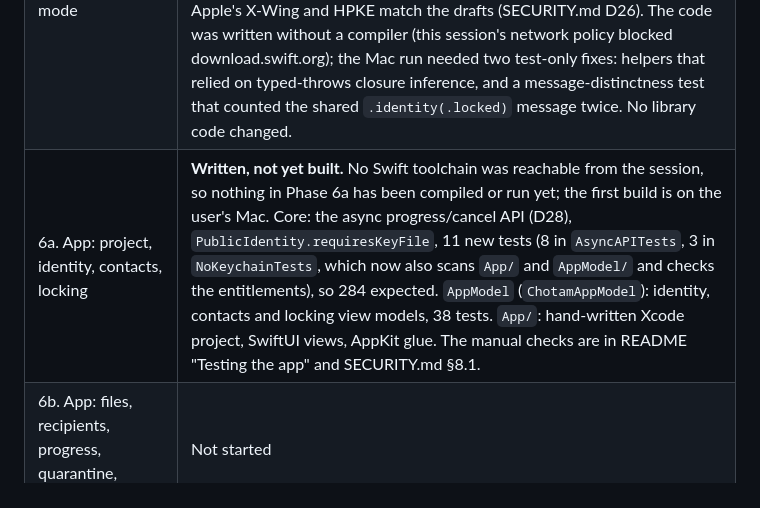
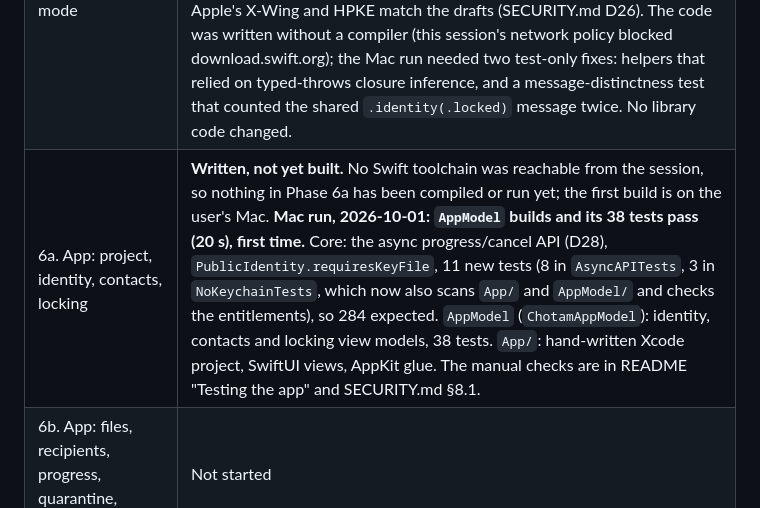
Before and after one commit to The-Alby-Hub/General-Projects, a Markdown page: chotam/SPEC.md, the part around the change. GitHub-like rendering.

```diff
--- a/chotam/SPEC.md
+++ b/chotam/SPEC.md
@@ -50,7 +50,7 @@ They're listed first.
 | 4. Identities | **Done.** 222 tests pass on macOS (2026-09-30), 84 of them new: keys and SDK sizes, key IDs, fingerprints, `.pqid` (golden file, strict parser, fuzzing), identity storage through fakes, contacts, recipient confirmation, Keychain query attributes. The real Secure Enclave created and used an ML-DSA-65 key on the user's iMac (test not skipped). PR [#10](https://github.com/The-Alby-Hub/General-Projects/pull/10). Its Keychain and Secure Enclave parts were removed in Phase 5a. |
 | 5a. Passphrase-derived identity, no Keychain | **Done.** 238 tests pass on macOS (2026-10-01); full-cost unlock (1 GiB, ops 8) takes 3.53 s on the user's iMac. PR [#11](https://github.com/The-Alby-Hub/General-Projects/pull/11). Audit of Keychain use (all of it removed), derived identity with golden vectors from an independent Python implementation, hybrid Ed25519 + ML-DSA-65 self-signatures, `.pqid` rework, encrypted contacts file, locked secret buffers, `NoKeychainTests`. 238 tests also pass on Linux (swift-crypto). The 5 macOS-only Keychain tests were deleted, so both platforms run the same 238. |
 | 5b. Recipient mode | **Done.** 273 tests pass on macOS (2026-10-01), 35 of them new, in 101 s; calibration 3.49 s. PR [#12](https://github.com/The-Alby-Hub/General-Projects/pull/12). HPKE X-Wing wrapping, hybrid signatures in the trailer, two-pass decryption, signers, the public API, progress and cancellation with cleanup. **CryptoKit opens the golden files** made by an independent Python implementation (`make_recipient_vectors.py`, checked against the X-Wing draft-06 and RFC 9180 published vectors), so Apple's X-Wing and HPKE match the drafts (SECURITY.md D26). The code was written without a compiler (this session's network policy blocked download.swift.org); the Mac run needed two test-only fixes: helpers that relied on typed-throws closure inference, and a message-distinctness test that counted the shared `.identity(.locked)` message twice. No library code changed. |
-| 6a. App: project, identity, contacts, locking | **Written, not yet built.** No Swift toolchain was reachable from the session, so nothing in Phase 6a has been compiled or run yet; the first build is on the user's Mac. Core: the async progress/cancel API (D28), `PublicIdentity.requiresKeyFile`, 11 new tests (8 in `AsyncAPITests`, 3 in `NoKeychainTests`, which now also scans `App/` and `AppModel/` and checks the entitlements), so 284 expected. `AppModel` (`ChotamAppModel`): identity, contacts and locking view models, 38 tests. `App/`: hand-written Xcode project, SwiftUI views, AppKit glue. The manual checks are in README "Testing the app" and SECURITY.md §8.1. |
+| 6a. App: project, identity, contacts, locking | **Written, not yet built.** No Swift toolchain was reachable from the session, so nothing in Phase 6a has been compiled or run yet; the first build is on the user's Mac. **Mac run, 2026-10-01: `AppModel` builds and its 38 tests pass (20 s), first time.** Core: the async progress/cancel API (D28), `PublicIdentity.requiresKeyFile`, 11 new tests (8 in `AsyncAPITests`, 3 in `NoKeychainTests`, which now also scans `App/` and `AppModel/` and checks the entitlements), so 284 expected. `AppModel` (`ChotamAppModel`): identity, contacts and locking view models, 38 tests. `App/`: hand-written Xcode project, SwiftUI views, AppKit glue. The manual checks are in README "Testing the app" and SECURITY.md §8.1. |
 | 6b. App: files, recipients, progress, quarantine, sweep | Not started |
 | 7 | Not started |
 
```
Also changed, not shown: chotam/README.md (+19 -6 lines).
